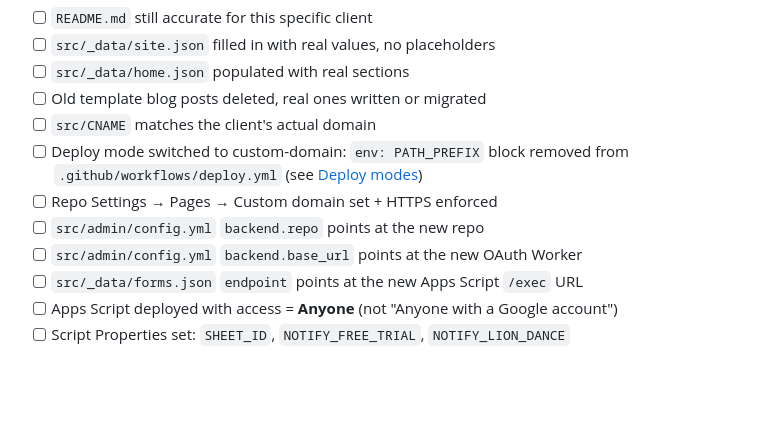
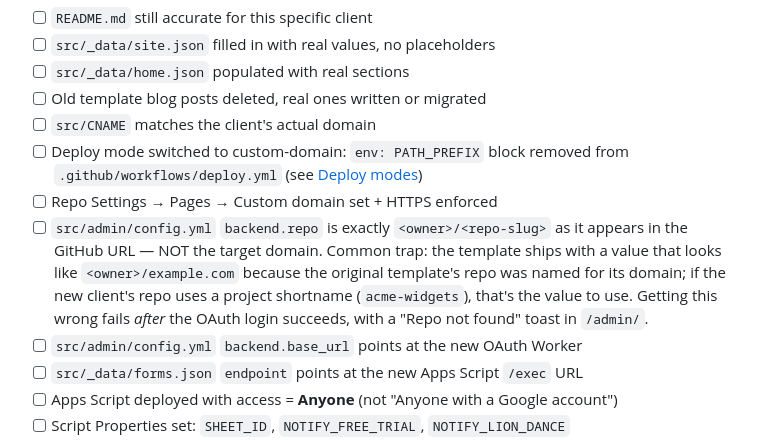
Before and after one commit to adrianwongstudio/shaolin-hung-gar-kung-fu, a Markdown page: CUSTOMIZATION.md, the part around the change. GitHub-like rendering; blank space fills up the shorter version.

Commit message:
Sharpen ship-checklist wording so backend.repo mistakes get caught pre-deploy
The existing checkbox ("backend.repo points at the new repo") was too easy
to skim past — this site just hit exactly that trap and burned a debug
cycle. Rewriting to name the specific failure mode: template ships with
a value that looks like <owner>/example.com, so a fork whose repo is
named for the project shortname will silently deploy with a broken
backend.repo. The failure surfaces AFTER OAuth login succeeds, which is
also worth naming so the recognition pattern is fresh.

Co-Authored-By: Claude Opus 4.7 <noreply@anthropic.com>

```diff
--- a/CUSTOMIZATION.md
+++ b/CUSTOMIZATION.md
@@ -565,7 +565,13 @@ Before handing a new customized site to a client:
       removed from `.github/workflows/deploy.yml` (see
       [Deploy modes](#deploy-modes-test-on-github-first-cut-over-to-custom-domain-later))
 - [ ] Repo Settings → Pages → Custom domain set + HTTPS enforced
-- [ ] `src/admin/config.yml` `backend.repo` points at the new repo
+- [ ] `src/admin/config.yml` `backend.repo` is exactly `<owner>/<repo-slug>`
+      as it appears in the GitHub URL — NOT the target domain. Common trap:
+      the template ships with a value that looks like `<owner>/example.com`
+      because the original template's repo was named for its domain; if the
+      new client's repo uses a project shortname (`acme-widgets`), that's
+      the value to use. Getting this wrong fails *after* the OAuth login
+      succeeds, with a "Repo not found" toast in `/admin/`.
 - [ ] `src/admin/config.yml` `backend.base_url` points at the new OAuth Worker
 - [ ] `src/_data/forms.json` `endpoint` points at the new Apps Script `/exec` URL
 - [ ] Apps Script deployed with access = **Anyone** (not "Anyone with a Google account")
```
